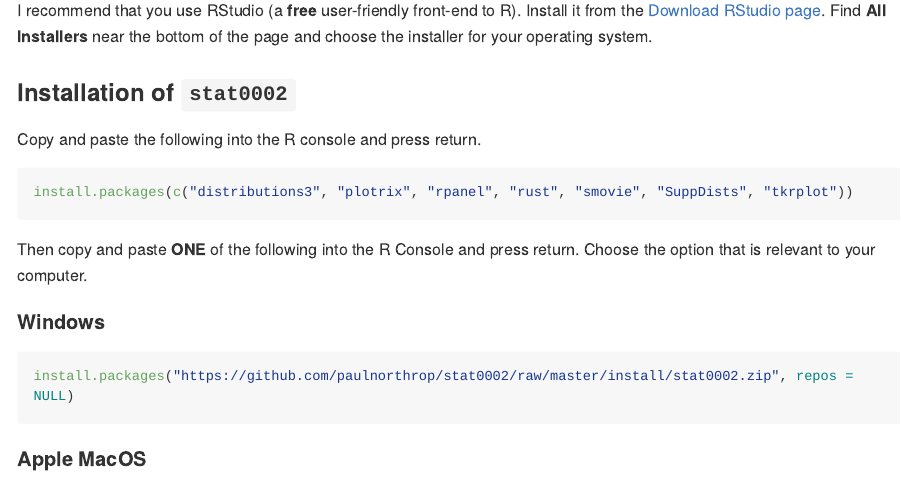
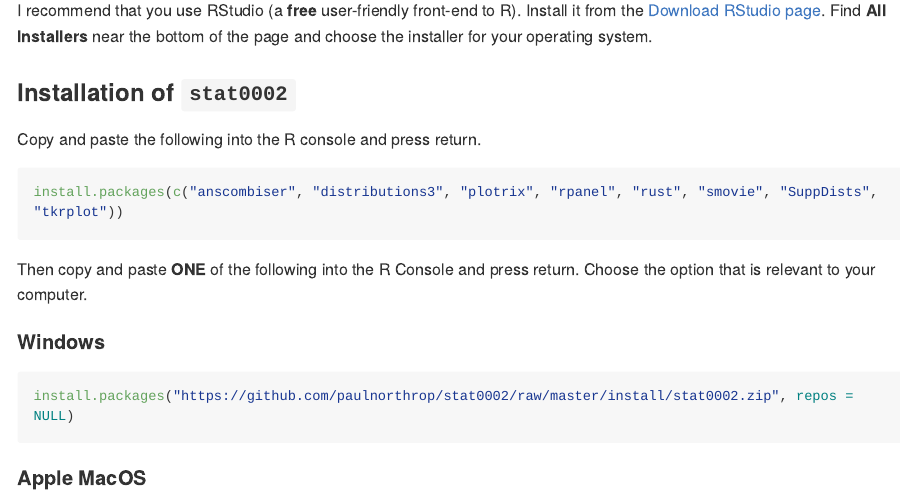
Before and after one commit to paulnorthrop/stat0002, an R Markdown document (README.Rmd): the page in a window 1100 px wide, from 550 px down. The pictures show the output file README.md that the author committed with the source, drawn offline in the style of GitHub; long lines of code are wrapped; badge pictures from the web are left out.

Commit message:
Add anscombiser

````diff
--- a/README.Rmd
+++ b/README.Rmd
@@ -37,7 +37,7 @@
 Copy and paste the following into the R console and press return.
 
 ```{r, eval = FALSE}
-install.packages(c("distributions3", "plotrix", "rpanel", "rust", "smovie", "SuppDists", "tkrplot"))
+install.packages(c("anscombiser", "distributions3", "plotrix", "rpanel", "rust", "smovie", "SuppDists", "tkrplot"))
 ```
 
 Then copy and paste **ONE** of the following into the R Console and press return.  Choose the option that is relevant to your computer.
````
Also changed, not shown: README.md.
